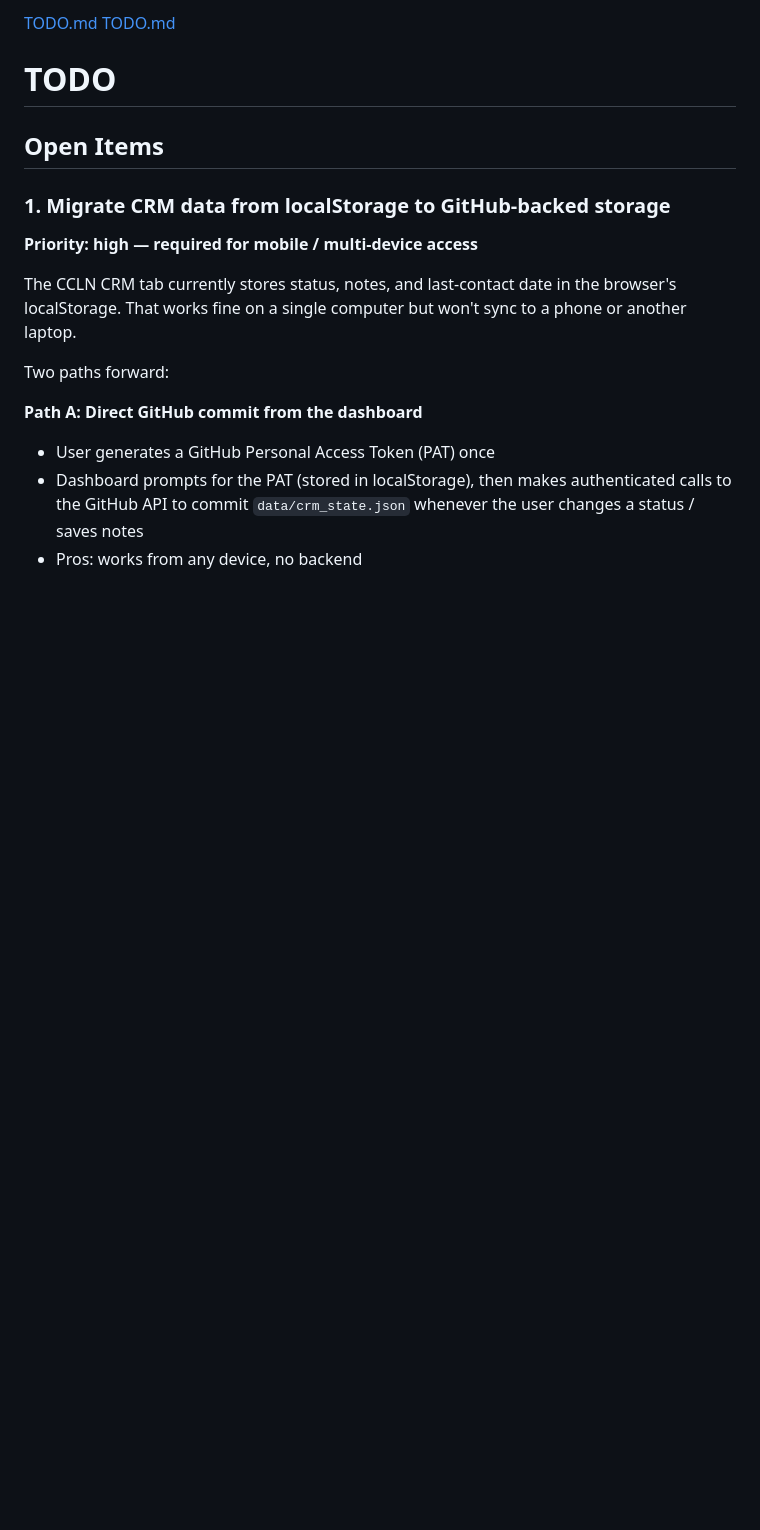
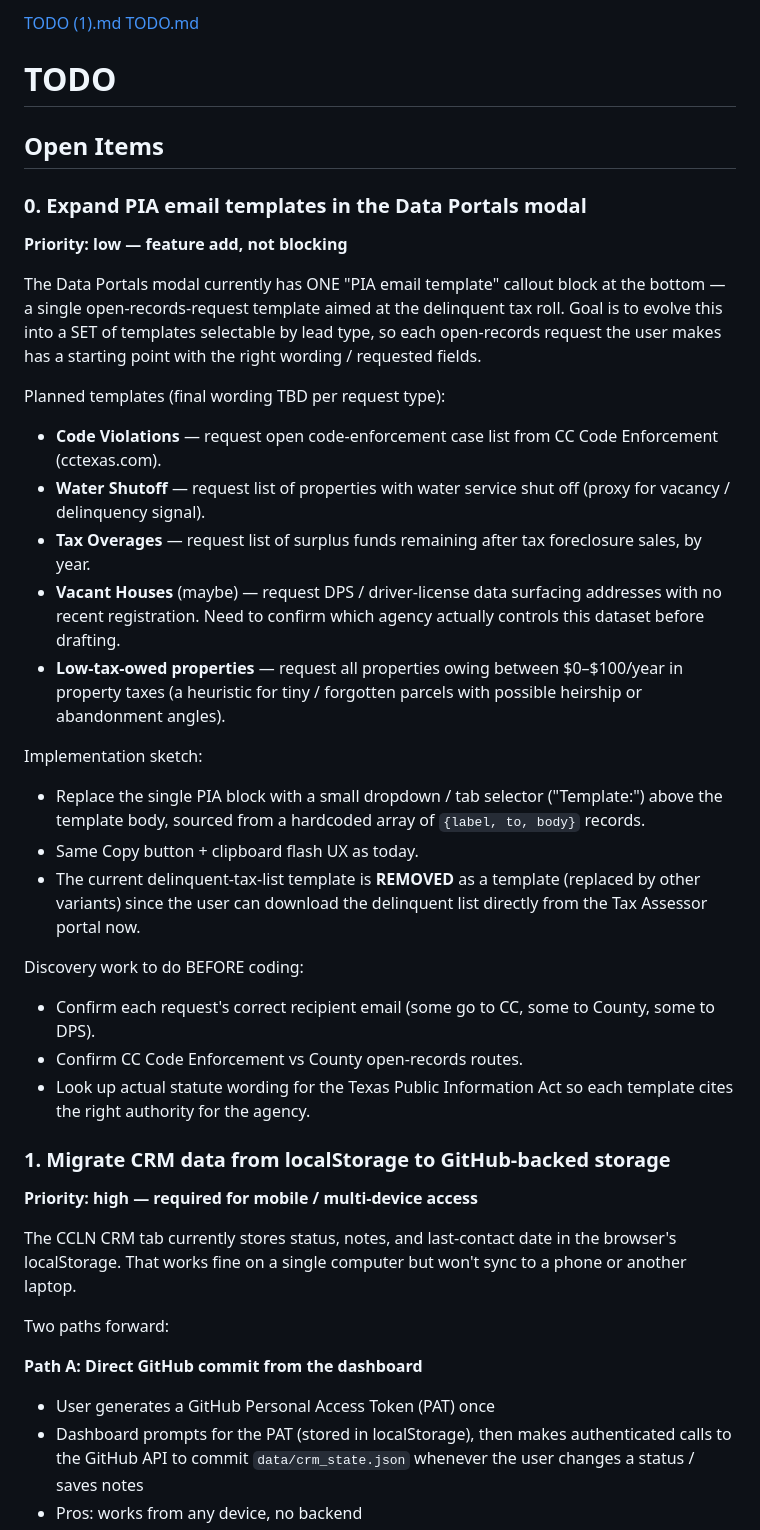
Before and after one commit to sbrios85/nueces-leads, a Markdown page: TODO.md, the part around the change. GitHub-like rendering; blank space fills up the shorter version.

```diff
--- a/TODO.md
+++ b/TODO.md
@@ -1,8 +1,47 @@
-[TODO.md](https://github.com/user-attachments/files/28040501/TODO.md)
+[TODO (1).md](https://github.com/user-attachments/files/28068368/TODO.1.md)
 [TODO.md](https://github.com/user-attachments/files/27653434/TODO.md)
 # TODO
 
 ## Open Items
+
+### 0. Expand PIA email templates in the Data Portals modal
+**Priority: low — feature add, not blocking**
+
+The Data Portals modal currently has ONE "PIA email template" callout
+block at the bottom — a single open-records-request template aimed at
+the delinquent tax roll. Goal is to evolve this into a SET of templates
+selectable by lead type, so each open-records request the user makes
+has a starting point with the right wording / requested fields.
+
+Planned templates (final wording TBD per request type):
+- **Code Violations** — request open code-enforcement case list
+  from CC Code Enforcement (cctexas.com).
+- **Water Shutoff** — request list of properties with water service
+  shut off (proxy for vacancy / delinquency signal).
+- **Tax Overages** — request list of surplus funds remaining after
+  tax foreclosure sales, by year.
+- **Vacant Houses** (maybe) — request DPS / driver-license data
+  surfacing addresses with no recent registration. Need to confirm
+  which agency actually controls this dataset before drafting.
+- **Low-tax-owed properties** — request all properties owing between
+  $0–$100/year in property taxes (a heuristic for tiny / forgotten
+  parcels with possible heirship or abandonment angles).
+
+Implementation sketch:
+- Replace the single PIA block with a small dropdown / tab selector
+  ("Template:") above the template body, sourced from a hardcoded
+  array of `{label, to, body}` records.
+- Same Copy button + clipboard flash UX as today.
+- The current delinquent-tax-list template is **REMOVED** as a
+  template (replaced by other variants) since the user can download
+  the delinquent list directly from the Tax Assessor portal now.
+
+Discovery work to do BEFORE coding:
+- Confirm each request's correct recipient email (some go to CC,
+  some to County, some to DPS).
+- Confirm CC Code Enforcement vs County open-records routes.
+- Look up actual statute wording for the Texas Public Information
+  Act so each template cites the right authority for the agency.
 
 ### 1. Migrate CRM data from localStorage to GitHub-backed storage
 **Priority: high — required for mobile / multi-device access**
```
